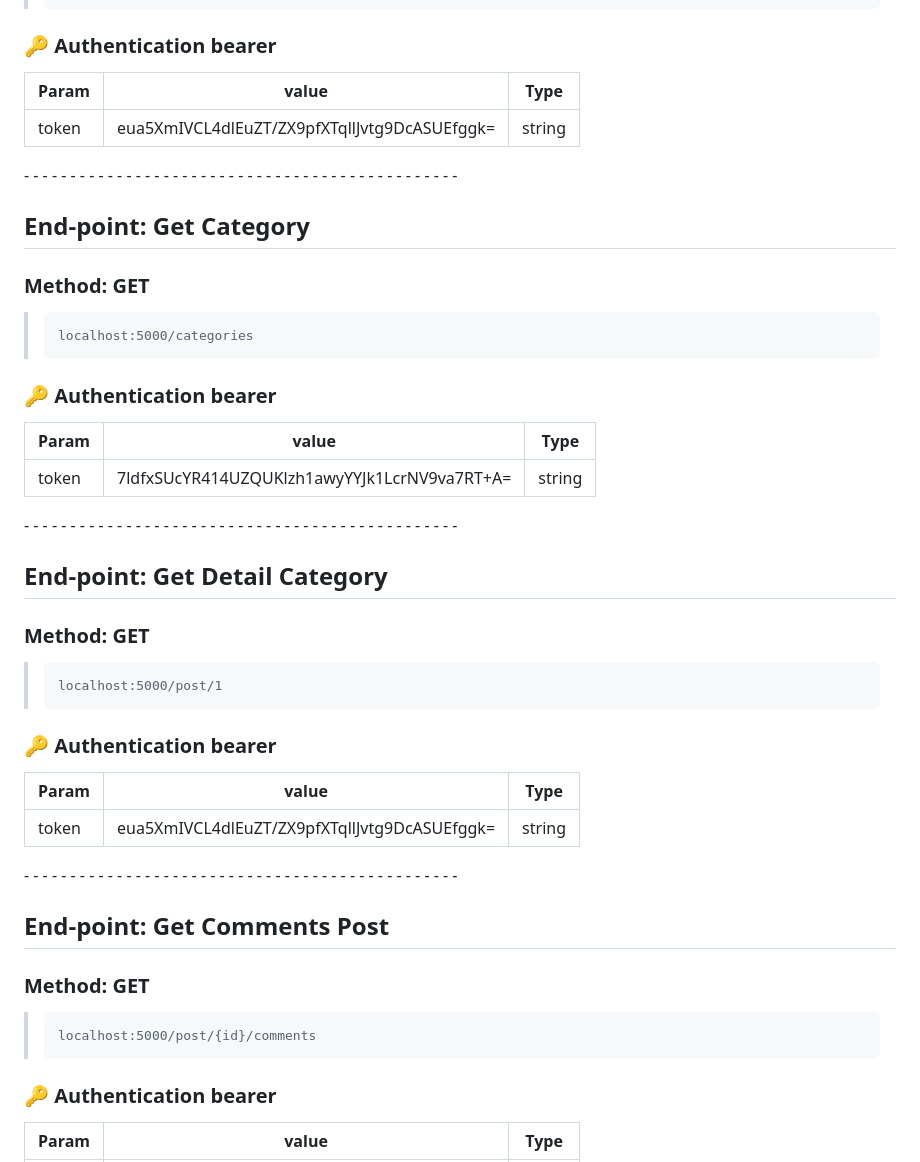
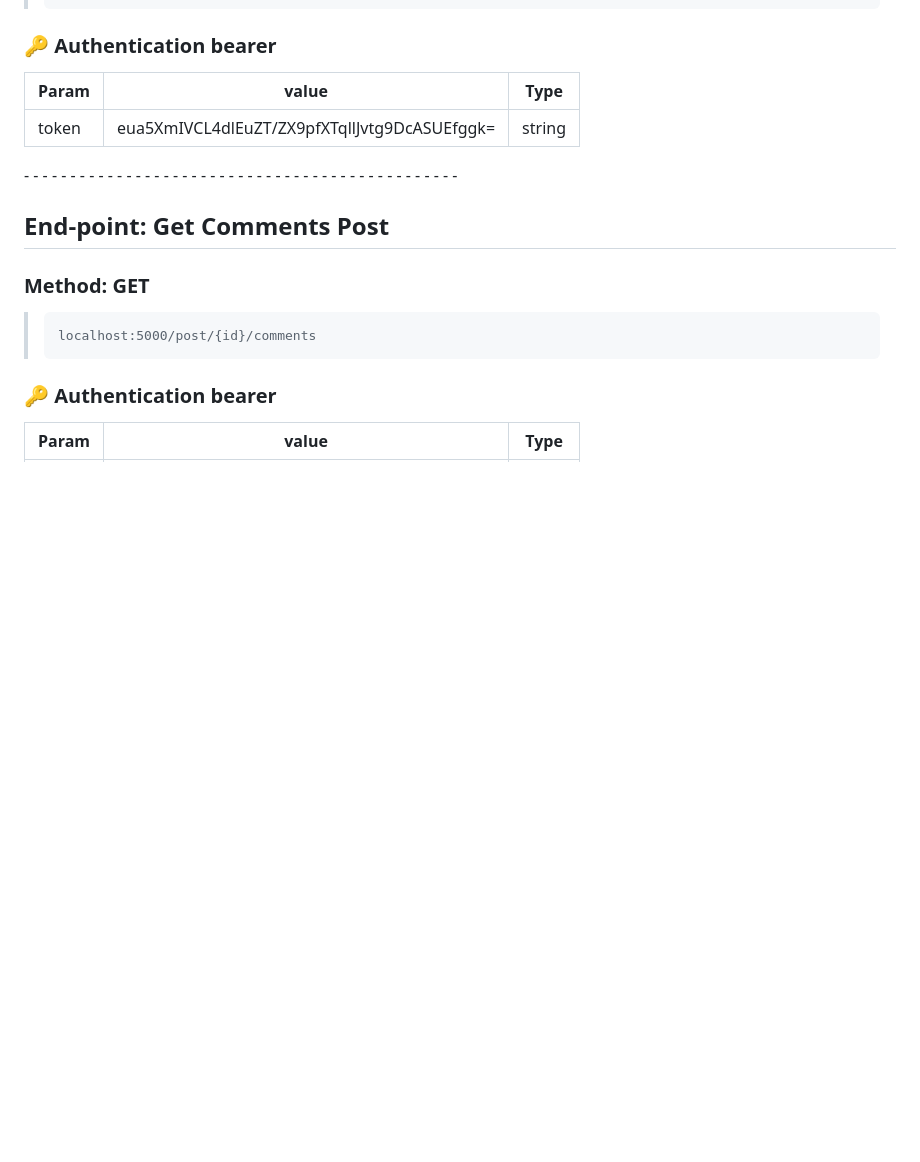
Before and after one commit to riyanada/web-service, a Markdown page: README.md, the part around one of its changes. Rendered like a GitHub page; blank space fills up the shorter version.

````diff
--- a/README.md
+++ b/README.md
@@ -133,38 +95,6 @@ Tugas 6 - Web Service
 |Param|value|Type|
 |---|---|---|
 |token|eua5XmIVCL4dlEuZT/ZX9pfXTqllJvtg9DcASUEfggk=|string|
-
-
-
-⁃ ⁃ ⁃ ⁃ ⁃ ⁃ ⁃ ⁃ ⁃ ⁃ ⁃ ⁃ ⁃ ⁃ ⁃ ⁃ ⁃ ⁃ ⁃ ⁃ ⁃ ⁃ ⁃ ⁃ ⁃ ⁃ ⁃ ⁃ ⁃ ⁃ ⁃ ⁃ ⁃ ⁃ ⁃ ⁃ ⁃ ⁃ ⁃ ⁃ ⁃ ⁃ ⁃ ⁃ ⁃ ⁃ ⁃
-
-## End-point: Get Category
-### Method: GET
->```
->localhost:5000/categories
->```
-### 🔑 Authentication bearer
-
-|Param|value|Type|
-|---|---|---|
-|token|7ldfxSUcYR414UZQUKlzh1awyYYJk1LcrNV9va7RT+A=|string|
-
-
-
-⁃ ⁃ ⁃ ⁃ ⁃ ⁃ ⁃ ⁃ ⁃ ⁃ ⁃ ⁃ ⁃ ⁃ ⁃ ⁃ ⁃ ⁃ ⁃ ⁃ ⁃ ⁃ ⁃ ⁃ ⁃ ⁃ ⁃ ⁃ ⁃ ⁃ ⁃ ⁃ ⁃ ⁃ ⁃ ⁃ ⁃ ⁃ ⁃ ⁃ ⁃ ⁃ ⁃ ⁃ ⁃ ⁃ ⁃
-
-## End-point: Get Detail Category
-### Method: GET
->```
->localhost:5000/post/1
->```
-### 🔑 Authentication bearer
-
-|Param|value|Type|
-|---|---|---|
-|token|eua5XmIVCL4dlEuZT/ZX9pfXTqllJvtg9DcASUEfggk=|string|
-
-
 
 ⁃ ⁃ ⁃ ⁃ ⁃ ⁃ ⁃ ⁃ ⁃ ⁃ ⁃ ⁃ ⁃ ⁃ ⁃ ⁃ ⁃ ⁃ ⁃ ⁃ ⁃ ⁃ ⁃ ⁃ ⁃ ⁃ ⁃ ⁃ ⁃ ⁃ ⁃ ⁃ ⁃ ⁃ ⁃ ⁃ ⁃ ⁃ ⁃ ⁃ ⁃ ⁃ ⁃ ⁃ ⁃ ⁃ ⁃
 
````
Also changed, not shown: other parts of README.md (+0 -38 lines).
